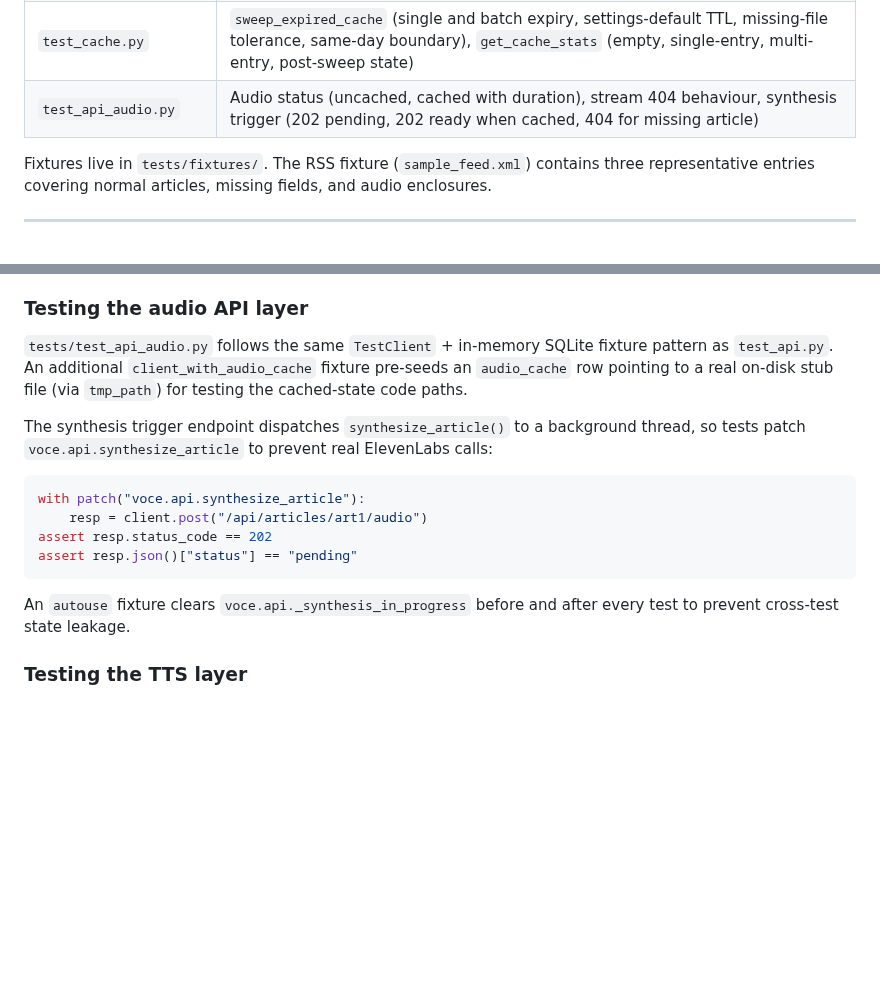
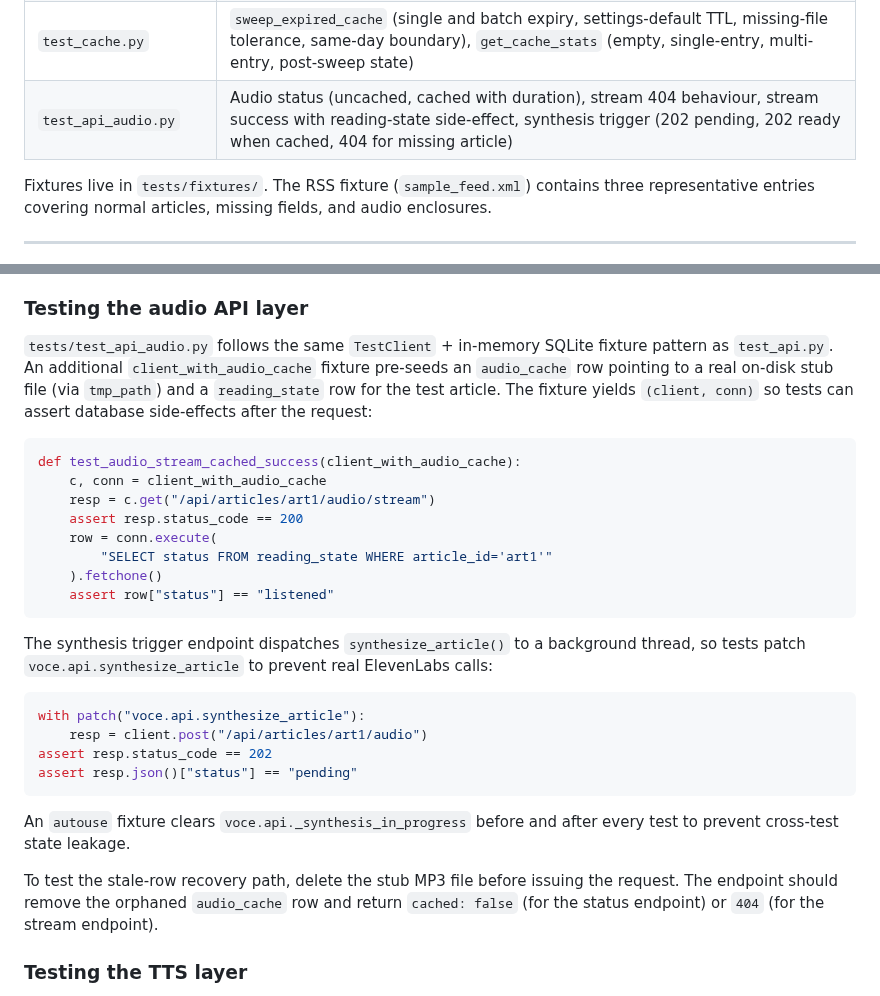
Before and after one commit to AruneemB/voce, a Markdown page: docs/DEVELOPMENT.md, 2 parts joined by grey strips. Rendered like a GitHub page; blank space fills up the shorter version.

Commit message:
docs(development): document updated audio fixture, stale-row testing, stream side-effects
- Update client_with_audio_cache description: fixture now inserts
  reading_state row and yields (client, conn) for DB assertions
- Add example showing how to assert reading_state update after streaming
- Add note on testing the stale-row recovery path by deleting the stub MP3

````diff
--- a/docs/DEVELOPMENT.md
+++ b/docs/DEVELOPMENT.md
@@ -39,7 +39,7 @@ The test suite is in `tests/`. Tests are organised by module:
 | `test_frontend.py` | Static file serving, HTML element IDs, CDN tags, JS function definitions, CSS selectors |
 | `test_tts_chunking.py` | `chunk_text` (sentence/space/hard-split boundaries, `! `/ `? ` markers, last-boundary selection, empty-chunk filtering), `synthesize_chunk` (bytes-joining, error wrapping), `get_audio_duration` (mutagen delegation), `synthesize_article` (cache hit, stale-file recovery, 50 k-char cost guard, `TTSSynthesisError` propagation) |
 | `test_cache.py` | `sweep_expired_cache` (single and batch expiry, settings-default TTL, missing-file tolerance, same-day boundary), `get_cache_stats` (empty, single-entry, multi-entry, post-sweep state) |
-| `test_api_audio.py` | Audio status (uncached, cached with duration), stream 404 behaviour, synthesis trigger (202 pending, 202 ready when cached, 404 for missing article) |
+| `test_api_audio.py` | Audio status (uncached, cached with duration), stream 404 behaviour, stream success with reading-state side-effect, synthesis trigger (202 pending, 202 ready when cached, 404 for missing article) |
 
 Fixtures live in `tests/fixtures/`. The RSS fixture (`sample_feed.xml`) contains three representative entries covering normal articles, missing fields, and audio enclosures.
 
@@ -57,7 +57,18 @@ Frontend tests verify structure rather than behaviour: they fetch the served fil
 
 ### Testing the audio API layer
 
-`tests/test_api_audio.py` follows the same `TestClient` + in-memory SQLite fixture pattern as `test_api.py`. An additional `client_with_audio_cache` fixture pre-seeds an `audio_cache` row pointing to a real on-disk stub file (via `tmp_path`) for testing the cached-state code paths.
+`tests/test_api_audio.py` follows the same `TestClient` + in-memory SQLite fixture pattern as `test_api.py`. An additional `client_with_audio_cache` fixture pre-seeds an `audio_cache` row pointing to a real on-disk stub file (via `tmp_path`) and a `reading_state` row for the test article. The fixture yields `(client, conn)` so tests can assert database side-effects after the request:
+
+```python
+def test_audio_stream_cached_success(client_with_audio_cache):
+    c, conn = client_with_audio_cache
+    resp = c.get("/api/articles/art1/audio/stream")
+    assert resp.status_code == 200
+    row = conn.execute(
+        "SELECT status FROM reading_state WHERE article_id='art1'"
+    ).fetchone()
+    assert row["status"] == "listened"
+```
 
 The synthesis trigger endpoint dispatches `synthesize_article()` to a background thread, so tests patch `voce.api.synthesize_article` to prevent real ElevenLabs calls:
 
@@ -69,6 +80,8 @@ assert resp.json()["status"] == "pending"
 ```
 
 An `autouse` fixture clears `voce.api._synthesis_in_progress` before and after every test to prevent cross-test state leakage.
+
+To test the stale-row recovery path, delete the stub MP3 file before issuing the request. The endpoint should remove the orphaned `audio_cache` row and return `cached: false` (for the status endpoint) or `404` (for the stream endpoint).
 
 ### Testing the TTS layer
 
````
